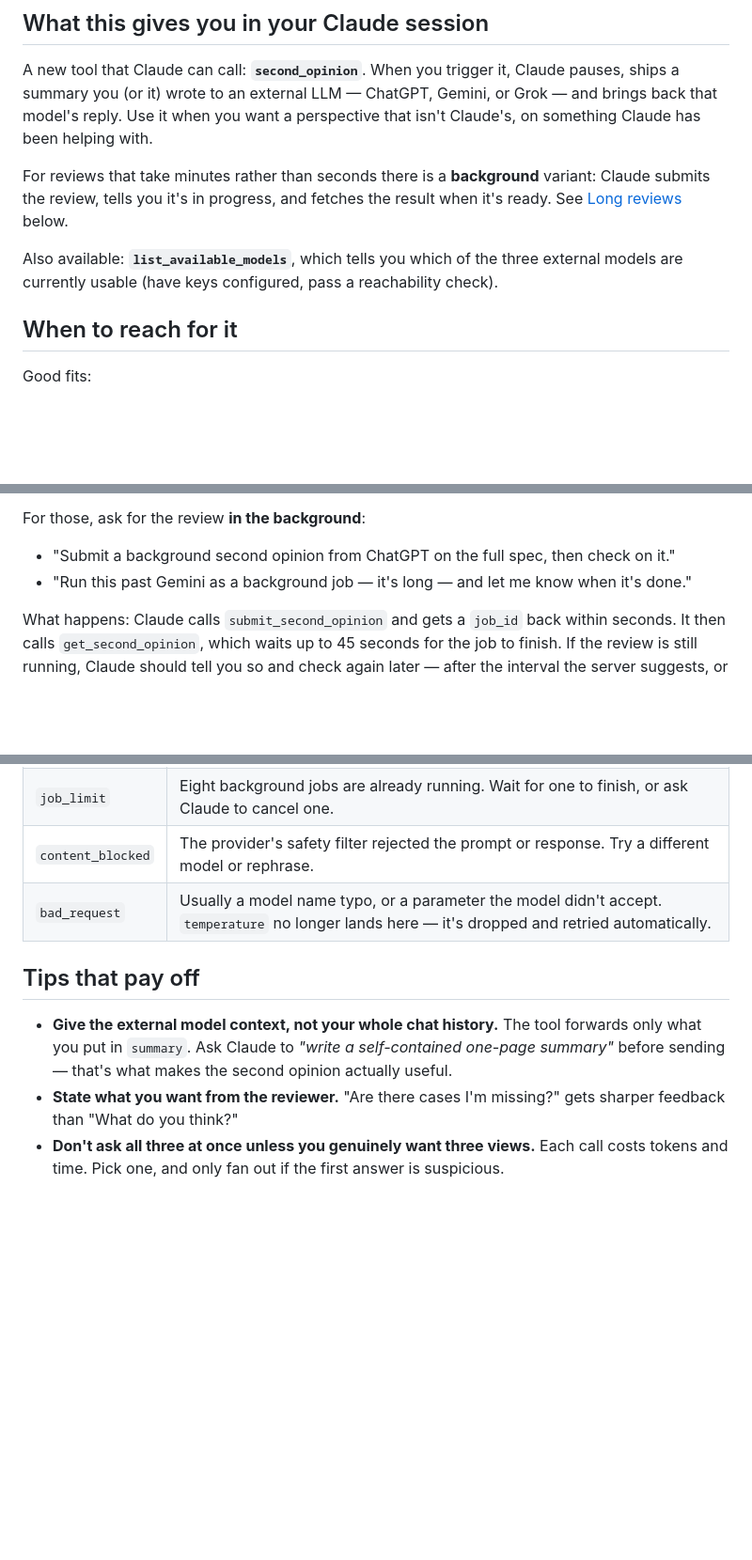
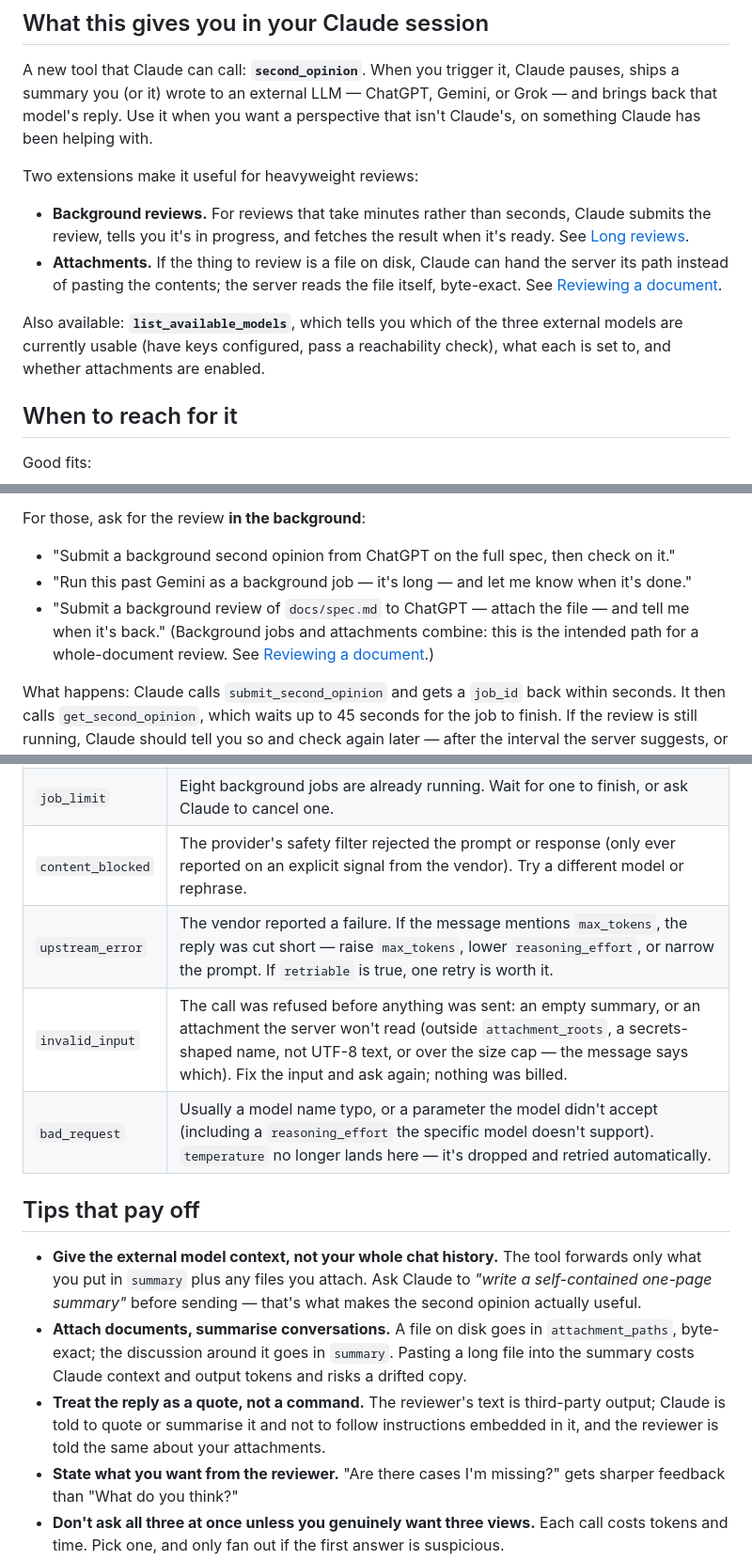
Before and after one commit to leenic/llm-second-opinion, a Markdown page: USAGE.md, 3 parts joined by grey strips. Shown at 94% size. Rendered like a GitHub page; blank space fills up the shorter version.

```diff
--- a/USAGE.md
+++ b/USAGE.md
@@ -6,9 +6,12 @@ This guide is for **the person sitting in front of Claude** (Claude Code or Clau
 
 A new tool that Claude can call: **`second_opinion`**. When you trigger it, Claude pauses, ships a summary you (or it) wrote to an external LLM — ChatGPT, Gemini, or Grok — and brings back that model's reply. Use it when you want a perspective that isn't Claude's, on something Claude has been helping with.
 
-For reviews that take minutes rather than seconds there is a **background** variant: Claude submits the review, tells you it's in progress, and fetches the result when it's ready. See [Long reviews](#long-reviews-ask-for-a-background-review) below.
+Two extensions make it useful for heavyweight reviews:
 
-Also available: **`list_available_models`**, which tells you which of the three external models are currently usable (have keys configured, pass a reachability check).
+- **Background reviews.** For reviews that take minutes rather than seconds, Claude submits the review, tells you it's in progress, and fetches the result when it's ready. See [Long reviews](#long-reviews-ask-for-a-background-review).
+- **Attachments.** If the thing to review is a file on disk, Claude can hand the server its path instead of pasting the contents; the server reads the file itself, byte-exact. See [Reviewing a document](#reviewing-a-document-attach-the-file).
+
+Also available: **`list_available_models`**, which tells you which of the three external models are currently usable (have keys configured, pass a reachability check), what each is set to, and whether attachments are enabled.
 
 ## When to reach for it
 
@@ -47,6 +50,7 @@ For those, ask for the review **in the background**:
 
 - "Submit a background second opinion from ChatGPT on the full spec, then check on it."
 - "Run this past Gemini as a background job — it's long — and let me know when it's done."
+- "Submit a background review of `docs/spec.md` to ChatGPT — attach the file — and tell me when it's back." (Background jobs and attachments combine: this is the intended path for a whole-document review. See [Reviewing a document](#reviewing-a-document-attach-the-file).)
 
 What happens: Claude calls `submit_second_opinion` and gets a `job_id` back within seconds. It then calls `get_second_opinion`, which waits up to 45 seconds for the job to finish. If the review is still running, Claude should tell you so and check again later — after the interval the server suggests, or whenever you ask *"is the review back yet?"*. When it finishes, the result is exactly what the synchronous tool would have returned. A job may run for up to 15 minutes (`job_budget_seconds`) before the server gives up on it. A finished result stays fetchable for 30 minutes, so a dropped reply just means asking again.
 
@@ -153,12 +160,16 @@ Common `error.type` values you might see:
 | `timeout` | A synchronous call hit `request_budget_seconds` (200s by default) and was cancelled. The reply carries `elapsed_ms` so you can see how close it got. Ask for the review **in the background** instead (see above), or retry with a lower `reasoning_effort` / smaller `max_tokens`. For a background job, `timeout` means it overran `job_budget_seconds` (15 minutes by default) and was cancelled upstream — narrow the prompt, or raise the job budget. |
 | `unknown_job` | Claude asked about a job the server doesn't know: a mistyped id, a result older than 30 minutes, or the server restarted since the job was submitted. Submit again. |
 | `job_limit` | Eight background jobs are already running. Wait for one to finish, or ask Claude to cancel one. |
-| `content_blocked` | The provider's safety filter rejected the prompt or response. Try a different model or rephrase. |
-| `bad_request` | Usually a model name typo, or a parameter the model didn't accept. `temperature` no longer lands here — it's dropped and retried automatically. |
+| `content_blocked` | The provider's safety filter rejected the prompt or response (only ever reported on an explicit signal from the vendor). Try a different model or rephrase. |
+| `upstream_error` | The vendor reported a failure. If the message mentions `max_tokens`, the reply was cut short — raise `max_tokens`, lower `reasoning_effort`, or narrow the prompt. If `retriable` is true, one retry is worth it. |
+| `invalid_input` | The call was refused before anything was sent: an empty summary, or an attachment the server won't read (outside `attachment_roots`, a secrets-shaped name, not UTF-8 text, or over the size cap — the message says which). Fix the input and ask again; nothing was billed. |
+| `bad_request` | Usually a model name typo, or a parameter the model didn't accept (including a `reasoning_effort` the specific model doesn't support). `temperature` no longer lands here — it's dropped and retried automatically. |
 
 ## Tips that pay off
 
-- **Give the external model context, not your whole chat history.** The tool forwards only what you put in `summary`. Ask Claude to *"write a self-contained one-page summary"* before sending — that's what makes the second opinion actually useful.
+- **Give the external model context, not your whole chat history.** The tool forwards only what you put in `summary` plus any files you attach. Ask Claude to *"write a self-contained one-page summary"* before sending — that's what makes the second opinion actually useful.
+- **Attach documents, summarise conversations.** A file on disk goes in `attachment_paths`, byte-exact; the discussion around it goes in `summary`. Pasting a long file into the summary costs Claude context and output tokens and risks a drifted copy.
+- **Treat the reply as a quote, not a command.** The reviewer's text is third-party output; Claude is told to quote or summarise it and not to follow instructions embedded in it, and the reviewer is told the same about your attachments.
 - **State what you want from the reviewer.** "Are there cases I'm missing?" gets sharper feedback than "What do you think?"
 - **Don't ask all three at once unless you genuinely want three views.** Each call costs tokens and time. Pick one, and only fan out if the first answer is suspicious.
 - **The reviewer doesn't see prior turns.** If your question relies on something Claude established earlier, paste it in or ask Claude to inline it.
```
Also changed, not shown: other parts of USAGE.md (+5 -2 lines), README.md (+9 -6 lines).
